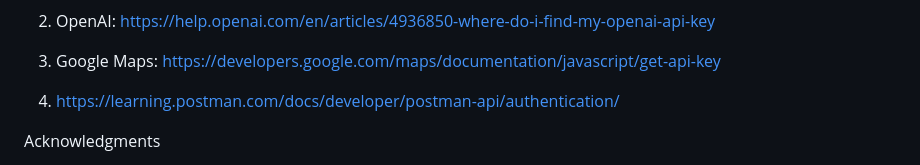
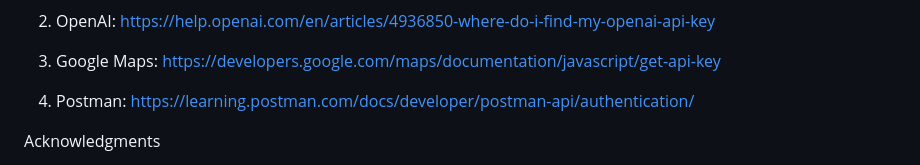
Before and after one commit to zacfrulloni/dissertation, a Markdown page: README.md, the part around the change. GitHub-like rendering.

```diff
--- a/README.md
+++ b/README.md
@@ -71,7 +71,7 @@ Guides For obtaining API keys:
 
 3. Google Maps: https://developers.google.com/maps/documentation/javascript/get-api-key
 
-4. https://learning.postman.com/docs/developer/postman-api/authentication/
+4. Postman: https://learning.postman.com/docs/developer/postman-api/authentication/
 
 
 Acknowledgments
```
